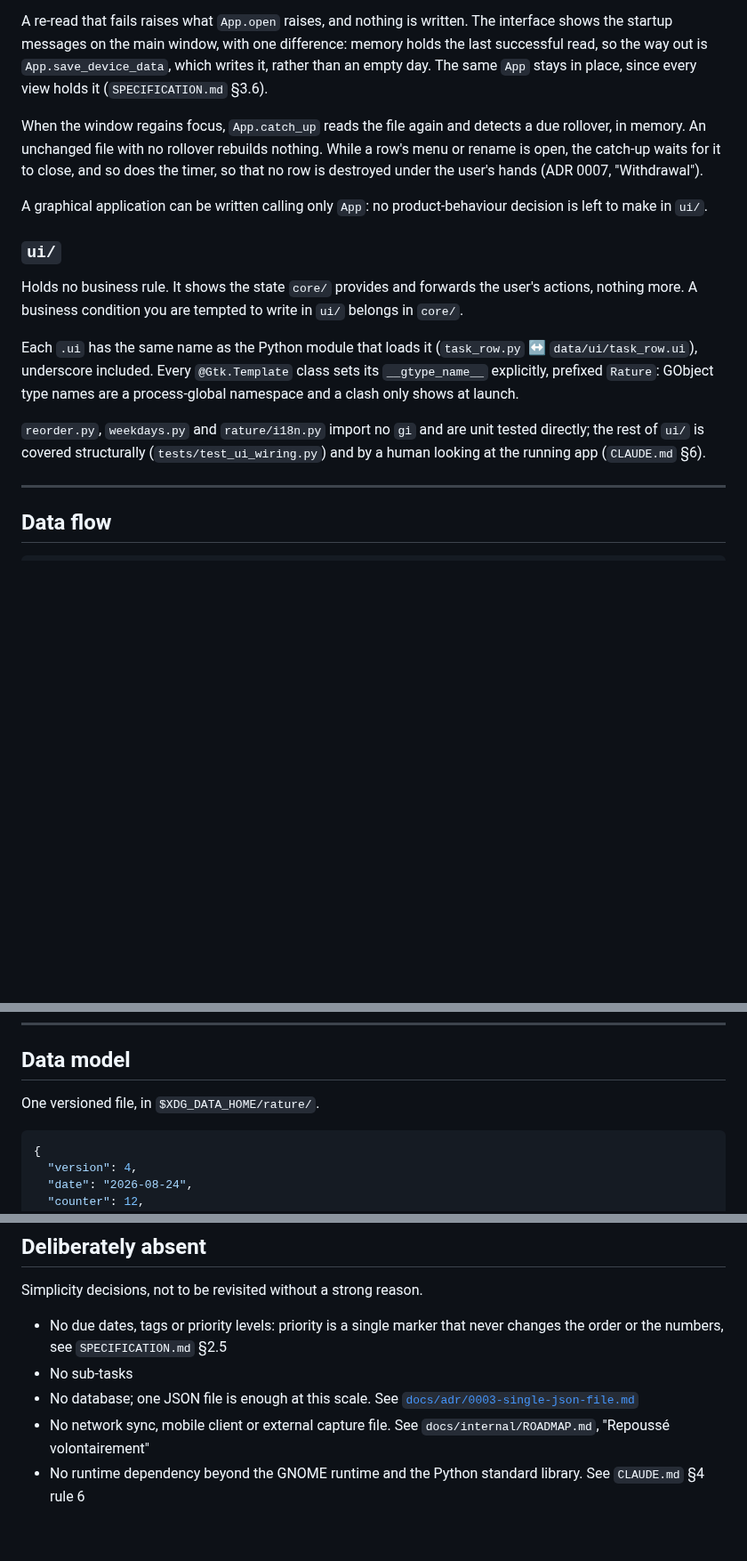
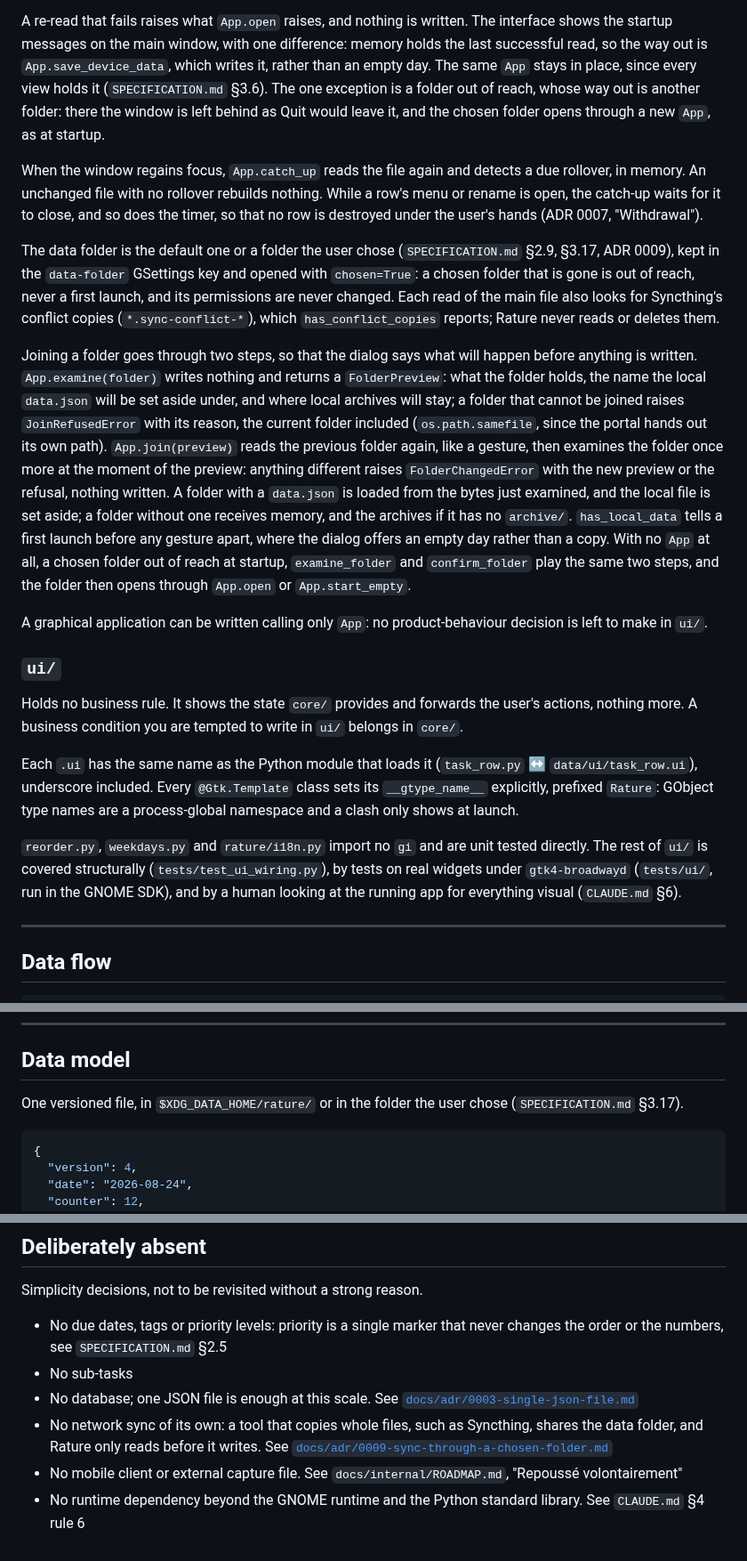
Before and after one commit to VertOurs/Rature, a Markdown page: docs/ARCHITECTURE.md, 3 parts joined by grey strips. Shown at 89% size. Rendered like a GitHub page; blank space fills up the shorter version.

Commit message:
docs(architecture): describe the chosen folder and joining
core/app.py now covers the chosen data folder, conflict copies, and the
two steps of a join: examine without writing, then join what the dialog
showed, or a FolderChangedError. Also the one case where a new App
replaces the old one. The data model names the chosen folder, network
sync is explained rather than only absent, and ui/ mentions its tests on
real widgets, there since chantier 9.

Co-Authored-By: Claude Opus 5.5 <noreply@anthropic.com>

````diff
--- a/docs/ARCHITECTURE.md
+++ b/docs/ARCHITECTURE.md
@@ -176,12 +176,40 @@ interface shows the startup messages on the main window, with one difference:
 memory holds the last successful read, so the way out is
 `App.save_device_data`, which writes it, rather than an empty day. The same
 `App` stays in place, since every view holds it (`SPECIFICATION.md` §3.6).
+The one exception is a folder out of reach, whose way out is another folder:
+there the window is left behind as Quit would leave it, and the chosen folder
+opens through a new `App`, as at startup.
 
 When the window regains focus, `App.catch_up` reads the file again and detects
 a due rollover, in memory. An unchanged file with no rollover rebuilds nothing.
 While a row's menu or rename is open, the catch-up waits for it to close, and
 so does the timer, so that no row is destroyed under the user's hands (ADR 0007,
 "Withdrawal").
+
+The data folder is the default one or a folder the user chose
+(`SPECIFICATION.md` §2.9, §3.17, ADR 0009), kept in the `data-folder`
+GSettings key and opened with `chosen=True`: a chosen folder that is gone is
+out of reach, never a first launch, and its permissions are never changed.
+Each read of the main file also looks for Syncthing's conflict copies
+(`*.sync-conflict-*`), which `has_conflict_copies` reports; Rature never reads
+or deletes them.
+
+Joining a folder goes through two steps, so that the dialog says what will
+happen before anything is written. `App.examine(folder)` writes nothing and
+returns a `FolderPreview`: what the folder holds, the name the local
+`data.json` will be set aside under, and where local archives will stay; a
+folder that cannot be joined raises `JoinRefusedError` with its reason,
+the current folder included (`os.path.samefile`, since the portal hands out its
+own path). `App.join(preview)` reads the previous folder again, like a
+gesture, then examines the folder once more at the moment of the preview:
+anything different raises `FolderChangedError` with the new preview or the
+refusal, nothing written. A folder with a `data.json` is loaded from the
+bytes just examined, and the local file is set aside; a folder without one
+receives memory, and the archives if it has no `archive/`. `has_local_data`
+tells a first launch before any gesture apart, where the dialog offers an
+empty day rather than a copy. With no `App` at all, a chosen folder out of
+reach at startup, `examine_folder` and `confirm_folder` play the same two
+steps, and the folder then opens through `App.open` or `App.start_empty`.
 
 A graphical application can be written calling only `App`: no
 product-behaviour decision is left to make in `ui/`.
@@ -198,9 +226,10 @@ Each `.ui` has the same name as the Python module that loads it
 only shows at launch.
 
 `reorder.py`, `weekdays.py` and `rature/i18n.py` import no `gi` and are
-unit tested directly; the rest of `ui/` is covered structurally
-(`tests/test_ui_wiring.py`) and by a human looking at the running app
-(`CLAUDE.md` §6).
+unit tested directly. The rest of `ui/` is covered structurally
+(`tests/test_ui_wiring.py`), by tests on real widgets under
+`gtk4-broadwayd` (`tests/ui/`, run in the GNOME SDK), and by a human
+looking at the running app for everything visual (`CLAUDE.md` §6).
 
 ---
 
@@ -220,7 +249,8 @@ asks `app` for the state to display again (`app.session`).
 
 ## Data model
 
-One versioned file, in `$XDG_DATA_HOME/rature/`.
+One versioned file, in `$XDG_DATA_HOME/rature/` or in the folder the user
+chose (`SPECIFICATION.md` §3.17).
 
 ```json
 {
@@ -385,7 +415,10 @@ Simplicity decisions, not to be revisited without a strong reason.
 - No sub-tasks
 - No database; one JSON file is enough at this scale. See
   [`docs/adr/0003-single-json-file.md`](adr/0003-single-json-file.md)
-- No network sync, mobile client or external capture file. See
+- No network sync of its own: a tool that copies whole files, such as
+  Syncthing, shares the data folder, and Rature only reads before it
+  writes. See [`docs/adr/0009-sync-through-a-chosen-folder.md`](adr/0009-sync-through-a-chosen-folder.md)
+- No mobile client or external capture file. See
   `docs/internal/ROADMAP.md`, "Repoussé volontairement"
 - No runtime dependency beyond the GNOME runtime and the Python standard
   library. See `CLAUDE.md` §4 rule 6
````
